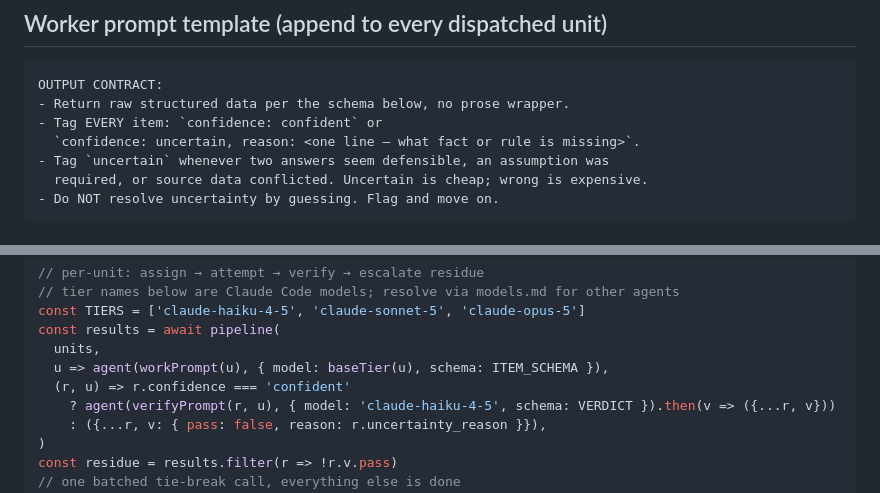
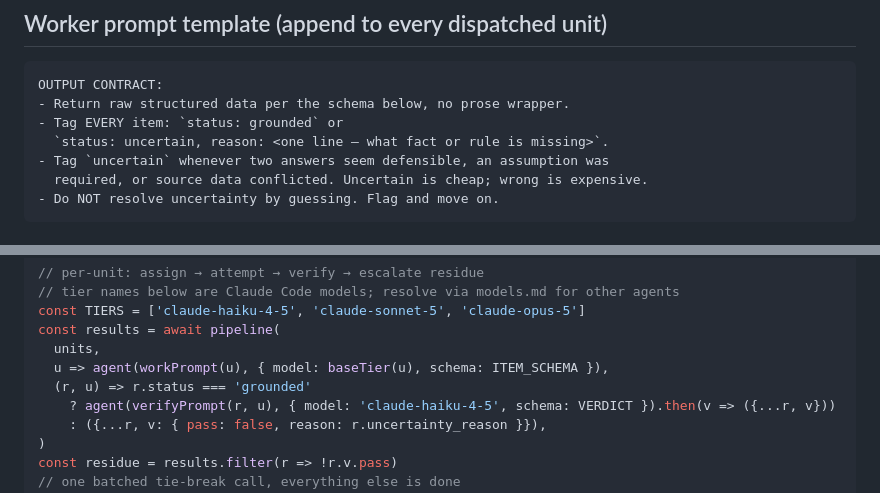
Before and after one commit to justinwinter/tiered-dispatch, a Markdown page: skills/tiered-dispatch/SKILL.md, 2 parts joined by grey strips. Drawn GitHub-style.

````diff
--- a/skills/tiered-dispatch/SKILL.md
+++ b/skills/tiered-dispatch/SKILL.md
@@ -87,8 +87,8 @@ the batch.
 ```
 OUTPUT CONTRACT:
 - Return raw structured data per the schema below, no prose wrapper.
-- Tag EVERY item: `confidence: confident` or
-  `confidence: uncertain, reason: <one line — what fact or rule is missing>`.
+- Tag EVERY item: `status: grounded` or
+  `status: uncertain, reason: <one line — what fact or rule is missing>`.
 - Tag `uncertain` whenever two answers seem defensible, an assumption was
   required, or source data conflicted. Uncertain is cheap; wrong is expensive.
 - Do NOT resolve uncertainty by guessing. Flag and move on.
@@ -139,7 +139,7 @@ const TIERS = ['claude-haiku-4-5', 'claude-sonnet-5', 'claude-opus-5']
 const results = await pipeline(
   units,
   u => agent(workPrompt(u), { model: baseTier(u), schema: ITEM_SCHEMA }),
-  (r, u) => r.confidence === 'confident'
+  (r, u) => r.status === 'grounded'
     ? agent(verifyPrompt(r, u), { model: 'claude-haiku-4-5', schema: VERDICT }).then(v => ({...r, v}))
     : ({...r, v: { pass: false, reason: r.uncertainty_reason }}),
 )
````
Also changed, not shown: CHANGELOG.md (added, +26 -0 lines), README.md (+34 -0 lines).
